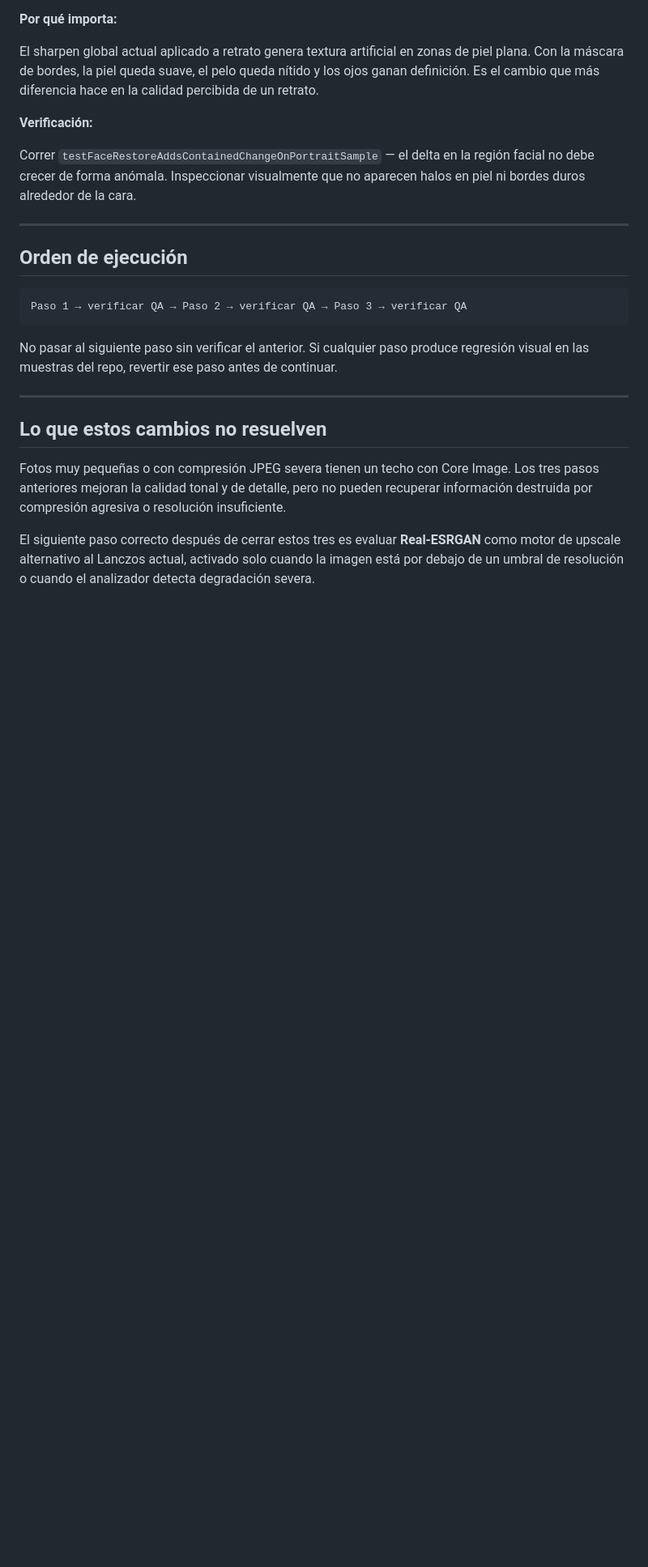
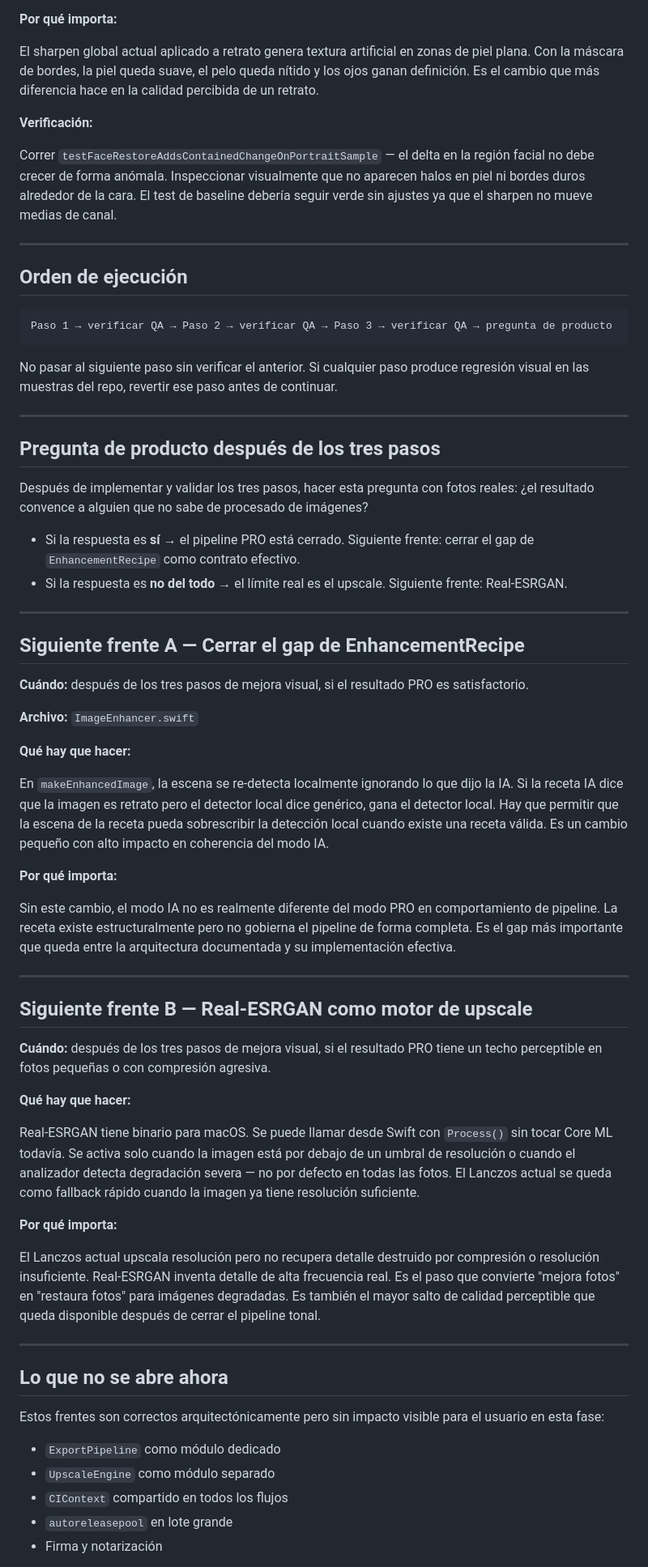
Before and after one commit to DMX83/JUST4ALL, a Markdown page: APPS/JUST4PICT/mejoras.md, the part around one of its changes. Shown at 81% size. Drawn GitHub-style; blank space fills up the shorter version.

Commit message:
Update visual quality enhancement documentation for PRO pipeline with new steps and verification processes

````diff
--- a/APPS/JUST4PICT/mejoras.md
+++ b/APPS/JUST4PICT/mejoras.md
@@ -78,22 +101,66 @@ El sharpen global actual aplicado a retrato genera textura artificial en zonas d
 
 **Verificación:**
 
-Correr `testFaceRestoreAddsContainedChangeOnPortraitSample` — el delta en la región facial no debe crecer de forma anómala. Inspeccionar visualmente que no aparecen halos en piel ni bordes duros alrededor de la cara.
+Correr `testFaceRestoreAddsContainedChangeOnPortraitSample` — el delta en la región facial no debe crecer de forma anómala. Inspeccionar visualmente que no aparecen halos en piel ni bordes duros alrededor de la cara. El test de baseline debería seguir verde sin ajustes ya que el sharpen no mueve medias de canal.
 
 ---
 
 ## Orden de ejecución
 
 ```
-Paso 1 → verificar QA → Paso 2 → verificar QA → Paso 3 → verificar QA
+Paso 1 → verificar QA → Paso 2 → verificar QA → Paso 3 → verificar QA → pregunta de producto
 ```
 
 No pasar al siguiente paso sin verificar el anterior. Si cualquier paso produce regresión visual en las muestras del repo, revertir ese paso antes de continuar.
 
 ---
 
-## Lo que estos cambios no resuelven
+## Pregunta de producto después de los tres pasos
 
-Fotos muy pequeñas o con compresión JPEG severa tienen un techo con Core Image. Los tres pasos anteriores mejoran la calidad tonal y de detalle, pero no pueden recuperar información destruida por compresión agresiva o resolución insuficiente.
+Después de implementar y validar los tres pasos, hacer esta pregunta con fotos reales: ¿el resultado convence a alguien que no sabe de procesado de imágenes?
 
-El siguiente paso correcto después de cerrar estos tres es evaluar **Real-ESRGAN** como motor de upscale alternativo al Lanczos actual, activado solo cuando la imagen está por debajo de un umbral de resolución o cuando el analizador detecta degradación severa.
+- Si la respuesta es **sí** → el pipeline PRO está cerrado. Siguiente frente: cerrar el gap de `EnhancementRecipe` como contrato efectivo.
+- Si la respuesta es **no del todo** → el límite real es el upscale. Siguiente frente: Real-ESRGAN.
+
+---
+
+## Siguiente frente A — Cerrar el gap de EnhancementRecipe
+
+**Cuándo:** después de los tres pasos de mejora visual, si el resultado PRO es satisfactorio.
+
+**Archivo:** `ImageEnhancer.swift`
+
+**Qué hay que hacer:**
+
+En `makeEnhancedImage`, la escena se re-detecta localmente ignorando lo que dijo la IA. Si la receta IA dice que la imagen es retrato pero el detector local dice genérico, gana el detector local. Hay que permitir que la escena de la receta pueda sobrescribir la detección local cuando existe una receta válida. Es un cambio pequeño con alto impacto en coherencia del modo IA.
+
+**Por qué importa:**
+
+Sin este cambio, el modo IA no es realmente diferente del modo PRO en comportamiento de pipeline. La receta existe estructuralmente pero no gobierna el pipeline de forma completa. Es el gap más importante que queda entre la arquitectura documentada y su implementación efectiva.
+
+---
+
+## Siguiente frente B — Real-ESRGAN como motor de upscale
+
+**Cuándo:** después de los tres pasos de mejora visual, si el resultado PRO tiene un techo perceptible en fotos pequeñas o con compresión agresiva.
+
+**Qué hay que hacer:**
+
+Real-ESRGAN tiene binario para macOS. Se puede llamar desde Swift con `Process()` sin tocar Core ML todavía. Se activa solo cuando la imagen está por debajo de un umbral de resolución o cuando el analizador detecta degradación severa — no por defecto en todas las fotos. El Lanczos actual se queda como fallback rápido cuando la imagen ya tiene resolución suficiente.
+
+**Por qué importa:**
+
+El Lanczos actual upscala resolución pero no recupera detalle destruido por compresión o resolución insuficiente. Real-ESRGAN inventa detalle de alta frecuencia real. Es el paso que convierte "mejora fotos" en "restaura fotos" para imágenes degradadas. Es también el mayor salto de calidad perceptible que queda disponible después de cerrar el pipeline tonal.
+
+---
+
+## Lo que no se abre ahora
+
+Estos frentes son correctos arquitectónicamente pero sin impacto visible para el usuario en esta fase:
+
+- `ExportPipeline` como módulo dedicado
+- `UpscaleEngine` como módulo separado
+- `CIContext` compartido en todos los flujos
+- `autoreleasepool` en lote grande
+- Firma y notarización
+
````
Also changed, not shown: other parts of APPS/JUST4PICT/mejoras.md (+32 -6 lines).
